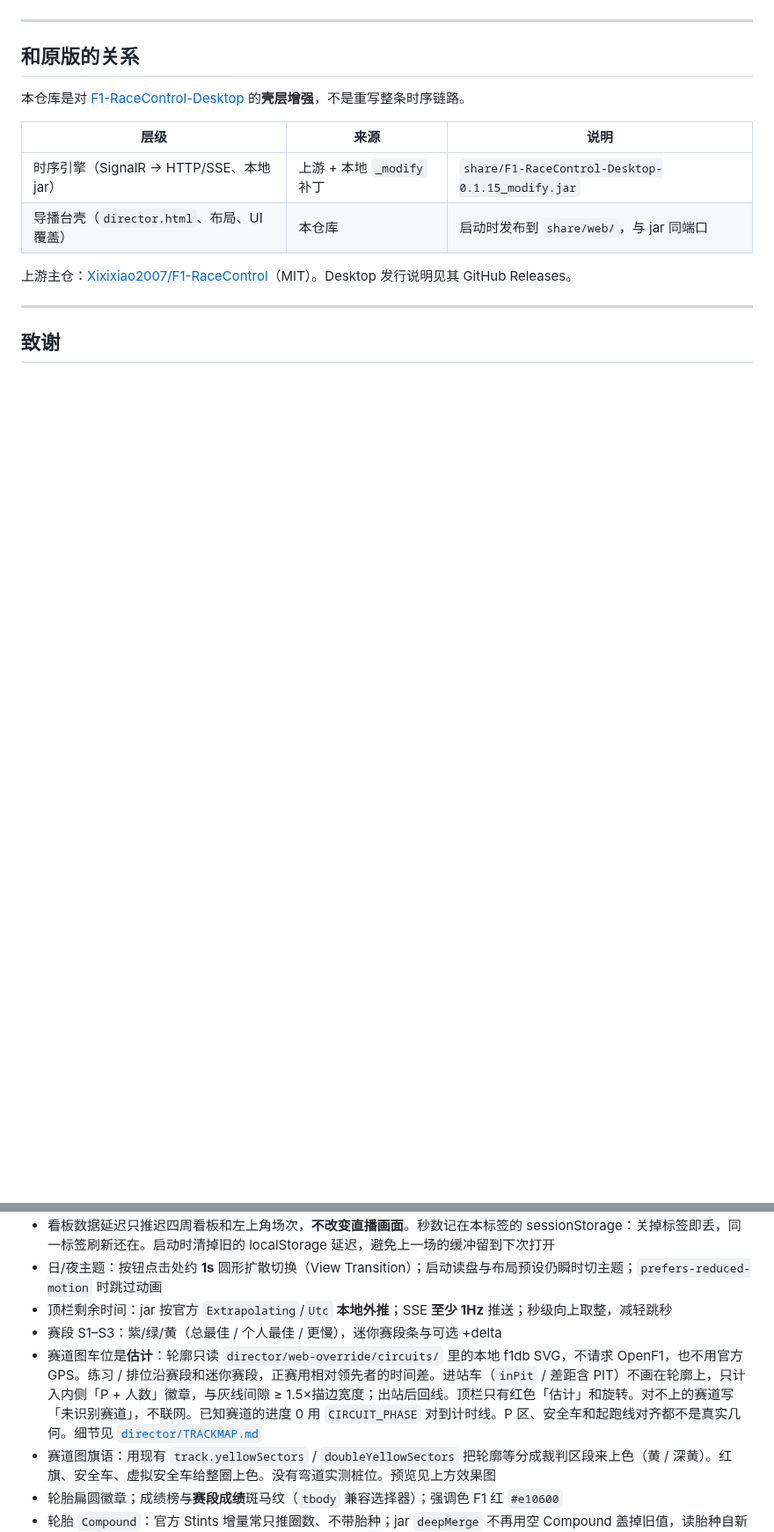
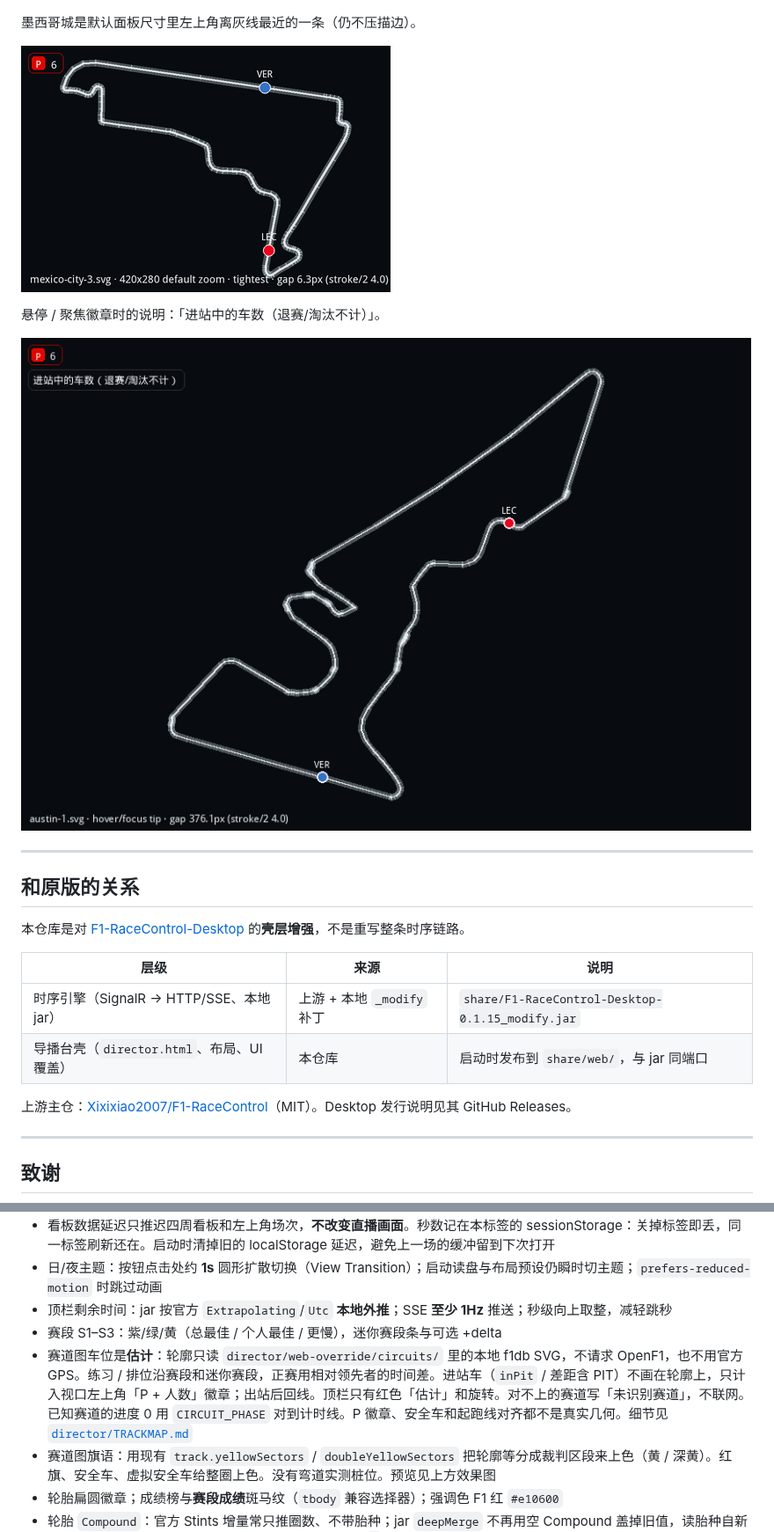
Before and after one commit to Ryan-1021/F1-Director, a Markdown page: README.md, 2 parts joined by grey strips. Shown at 88% size. GitHub-like rendering; pictures changed too: docs/pit-bay-mexico.png (added), docs/pit-bay-tooltip.png (added); blank space fills up the shorter version.

```diff
--- a/README.md
+++ b/README.md
@@ -37,5 +37,13 @@
 
 ![进站 P + 人数（银石）](docs/pit-bay-silverstone.png)
+
+墨西哥城是默认面板尺寸里左上角离灰线最近的一条（仍不压描边）。
+
+![进站 P + 人数（墨西哥城，最紧）](docs/pit-bay-mexico.png)
+
+悬停 / 聚焦徽章时的说明：「进站中的车数（退赛/淘汰不计）」。
+
+![进站 P 徽章悬停提示](docs/pit-bay-tooltip.png)
 
 ---
 
@@ -128,7 +136,7 @@
 - 日/夜主题：按钮点击处约 **1s** 圆形扩散切换（View Transition）；启动读盘与布局预设仍瞬时切主题；`prefers-reduced-motion` 时跳过动画
 - 顶栏剩余时间：jar 按官方 `Extrapolating`/`Utc` **本地外推**；SSE **至少 1Hz** 推送；秒级向上取整，减轻跳秒
 - 赛段 S1–S3：紫/绿/黄（总最佳 / 个人最佳 / 更慢），迷你赛段条与可选 +delta
-- 赛道图车位是**估计**：轮廓只读 `director/web-override/circuits/` 里的本地 f1db SVG，不请求 OpenF1，也不用官方 GPS。练习 / 排位沿赛段和迷你赛段，正赛用相对领先者的时间差。进站车（`inPit` / 差距含 PIT）不画在轮廓上，只计入内侧「P + 人数」徽章，与灰线间隙 ≥ 1.5×描边宽度；出站后回线。顶栏只有红色「估计」和旋转。对不上的赛道写「未识别赛道」，不联网。已知赛道的进度 0 用 `CIRCUIT_PHASE` 对到计时线。P 区、安全车和起跑线对齐都不是真实几何。细节见 [`director/TRACKMAP.md`](director/TRACKMAP.md)
+- 赛道图车位是**估计**：轮廓只读 `director/web-override/circuits/` 里的本地 f1db SVG，不请求 OpenF1，也不用官方 GPS。练习 / 排位沿赛段和迷你赛段，正赛用相对领先者的时间差。进站车（`inPit` / 差距含 PIT）不画在轮廓上，只计入视口左上角「P + 人数」徽章；出站后回线。顶栏只有红色「估计」和旋转。对不上的赛道写「未识别赛道」，不联网。已知赛道的进度 0 用 `CIRCUIT_PHASE` 对到计时线。P 徽章、安全车和起跑线对齐都不是真实几何。细节见 [`director/TRACKMAP.md`](director/TRACKMAP.md)
 - 赛道图旗语：用现有 `track.yellowSectors` / `doubleYellowSectors` 把轮廓等分成裁判区段来上色（黄 / 深黄）。红旗、安全车、虚拟安全车给整圈上色。没有弯道实测桩位。预览见上方效果图
 - 轮胎扁圆徽章；成绩榜与**赛段成绩**斑马纹（`tbody` 兼容选择器）；强调色 F1 红 `#e10600`
 - 轮胎 `Compound`：官方 Stints 增量常只推圈数、不带胎种；jar `deepMerge` 不再用空 Compound 盖掉旧值，读胎种自新到旧扫 stint 并 sticky 最近一次非空，避免成绩榜灰色 `—`
```
Also changed, not shown: other parts of README.md (+4 -4 lines), director/TRACKMAP.md (+2 -2 lines), docs/pit-bay-austin.png, docs/pit-bay-monaco.png, docs/pit-bay-silverstone.png, 4 other files.
